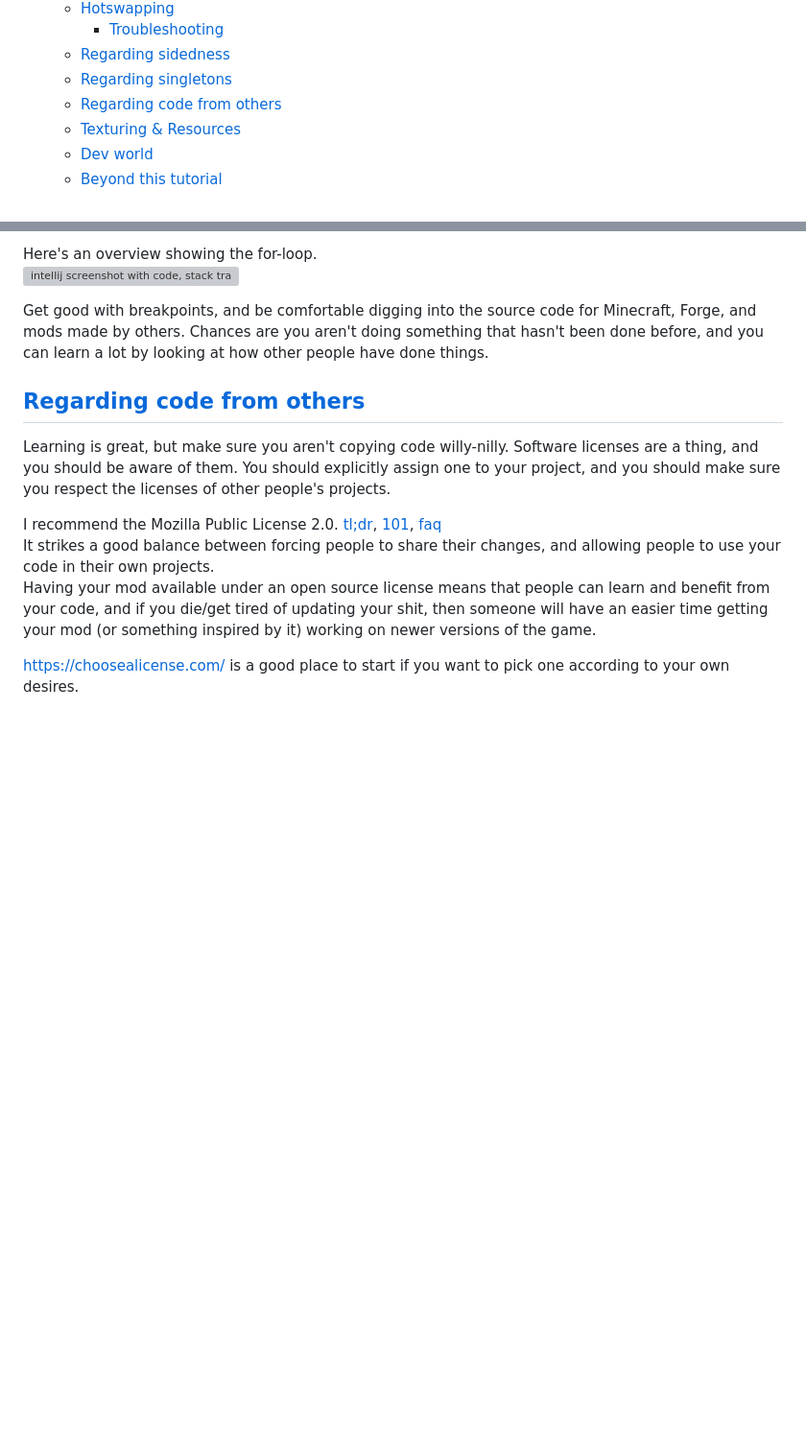
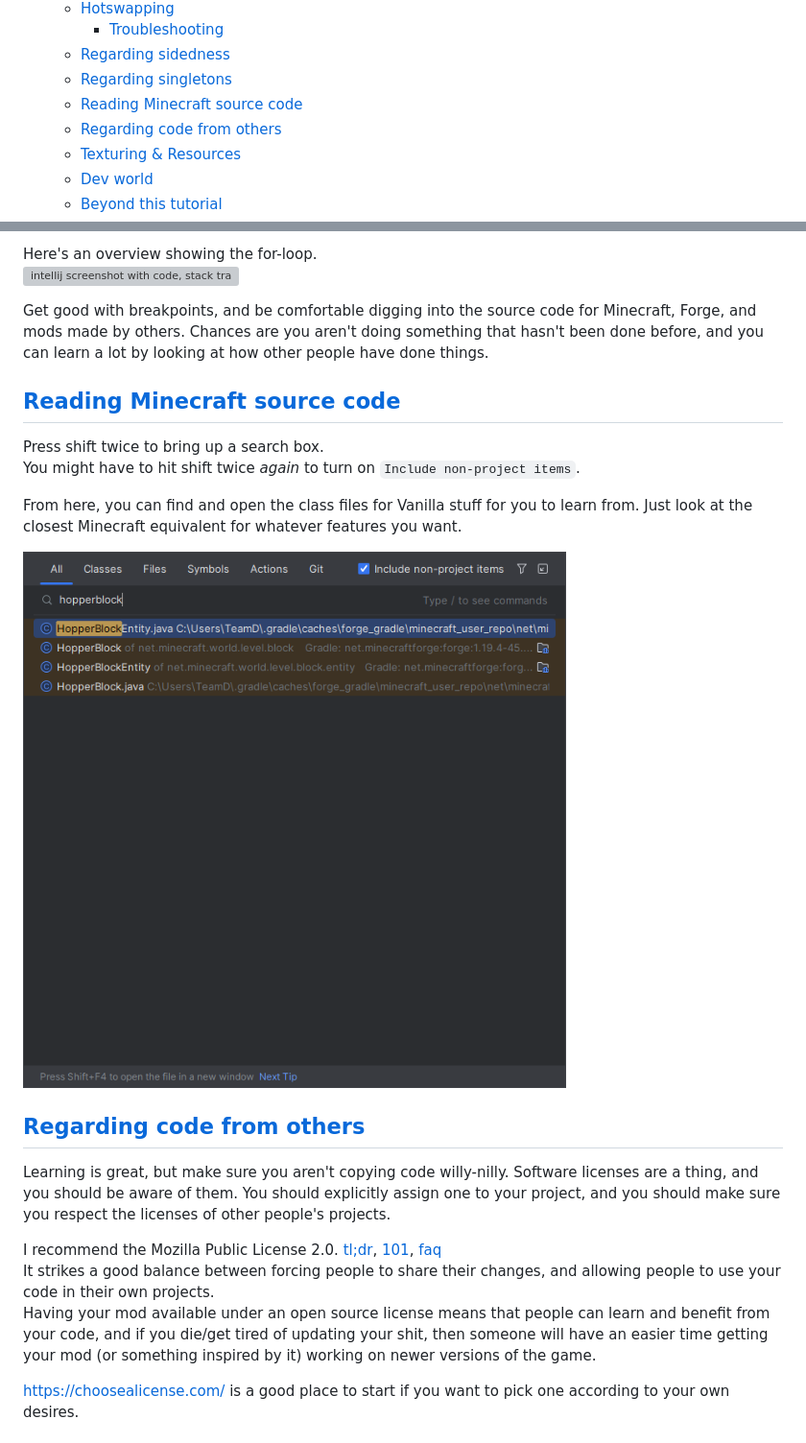
Before and after one commit to TeamDman/Guides, a Markdown page: Minecraft Modding/README.md, 2 parts joined by grey strips. Shown: that part at 96% size. GitHub-like rendering; pictures changed too: Minecraft Modding/images/Tgp6ygpNXX.png (added); blank space fills up the shorter version; grey boxes are pictures that could not be loaded.

Commit message:
add section about source code

```diff
--- a/Minecraft Modding/README.md
+++ b/Minecraft Modding/README.md
@@ -25,6 +25,7 @@ I have been doing this since [2014](https://github.com/TeamDman/Animus/commit/9e
     - [Troubleshooting](#troubleshooting)
   - [Regarding sidedness](#regarding-sidedness)
   - [Regarding singletons](#regarding-singletons)
+  - [Reading Minecraft source code](#reading-minecraft-source-code)
   - [Regarding code from others](#regarding-code-from-others)
   - [Texturing \& Resources](#texturing--resources)
   - [Dev world](#dev-world)
@@ -497,6 +498,15 @@ Here's an overview showing the for-loop.
 
 Get good with breakpoints, and be comfortable digging into the source code for Minecraft, Forge, and mods made by others. Chances are you aren't doing something that hasn't been done before, and you can learn a lot by looking at how other people have done things.
 
+## [Reading Minecraft source code](#table-of-contents)
+
+Press shift twice to bring up a search box.
+You might have to hit shift twice _again_ to turn on `Include non-project items`.
+
+From here, you can find and open the class files for Vanilla stuff for you to learn from.  Just look at the closest Minecraft equivalent for whatever features you want.
+
+![search for "hopperblock" showing "HopperBlockEntity" and "HopperBlock"](images/Tgp6ygpNXX.png)
+
 ## [Regarding code from others](#table-of-contents)
 
 Learning is great, but make sure you aren't copying code willy-nilly. Software licenses are a thing, and you should be aware of them. You should explicitly assign one to your project, and you should make sure you respect the licenses of other people's projects.
```
